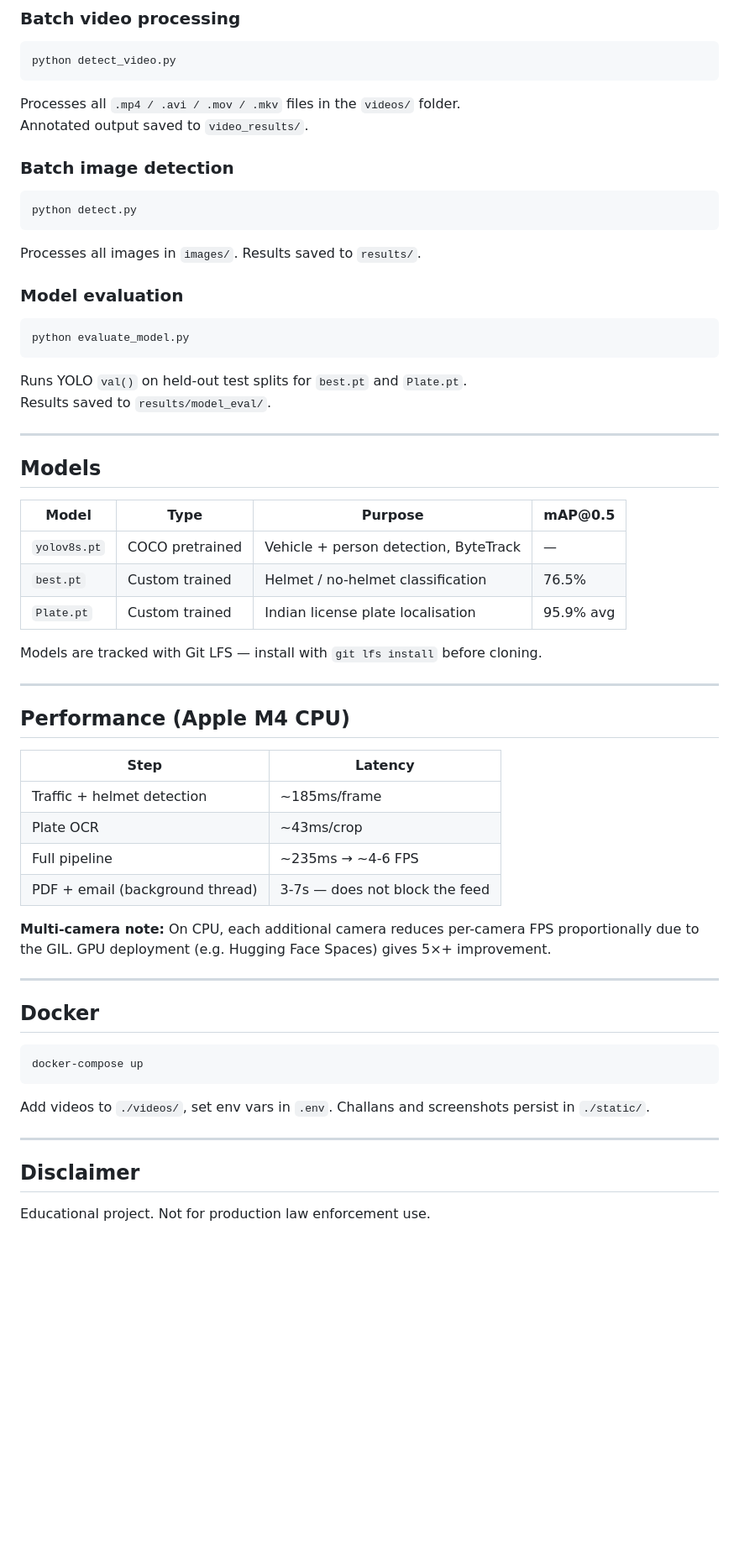
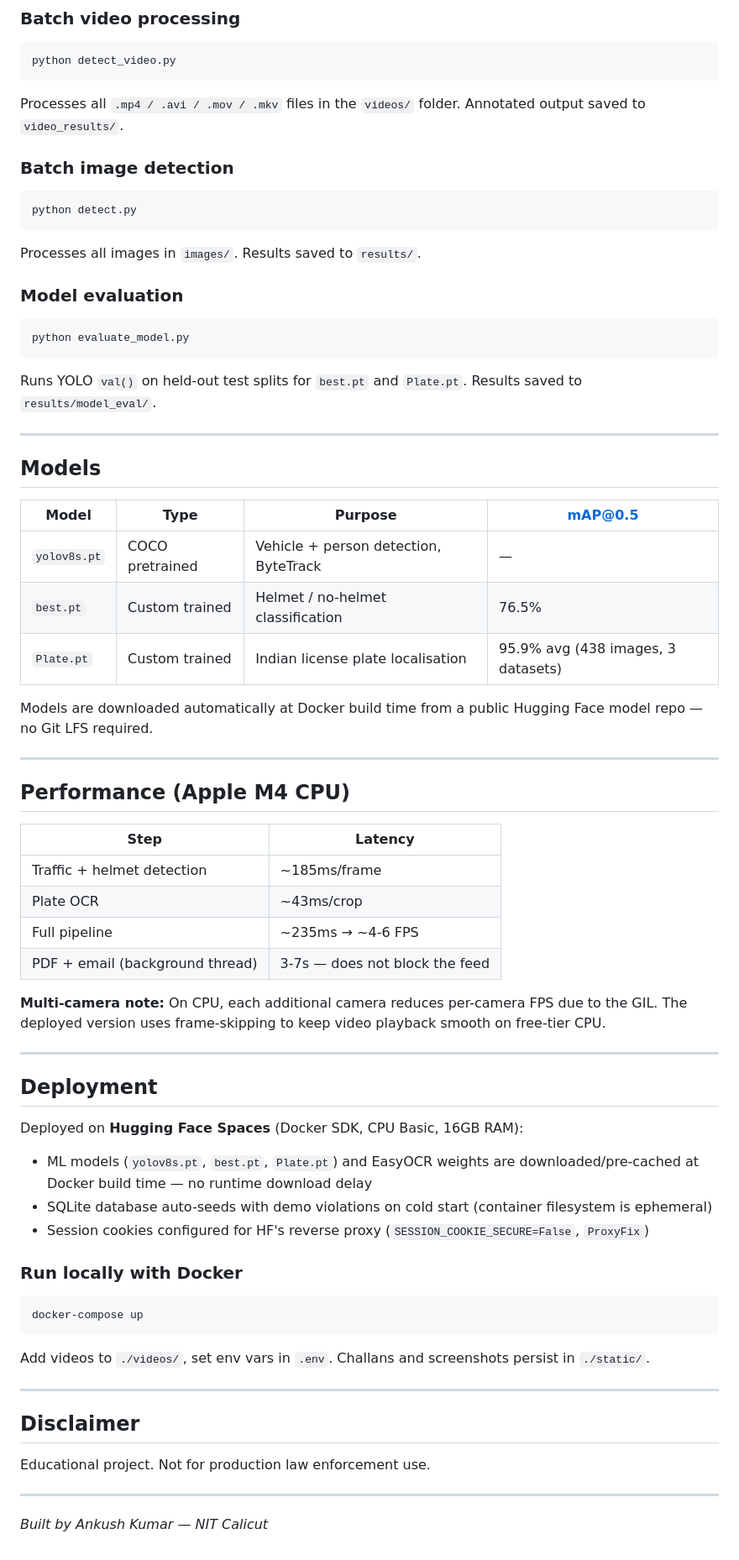
Before and after one commit to i-am-Ankush/RoadX-traffic-enforcement, a Markdown page: README.md, the part around one of its changes. Shown at 84% size. Rendered like a GitHub page; blank space fills up the shorter version.

````diff
--- a/README.md
+++ b/README.md
@@ -105,8 +114,7 @@ From the admin dashboard, select a video file or enter an RTSP URL and click **
 python detect_video.py
 ```
 
-Processes all `.mp4 / .avi / .mov / .mkv` files in the `videos/` folder.
-Annotated output saved to `video_results/`.
+Processes all `.mp4 / .avi / .mov / .mkv` files in the `videos/` folder. Annotated output saved to `video_results/`.
 
 ### Batch image detection
 
@@ -122,20 +130,19 @@ Processes all images in `images/`. Results saved to `results/`.
 python evaluate_model.py
 ```
 
-Runs YOLO `val()` on held-out test splits for `best.pt` and `Plate.pt`.
-Results saved to `results/model_eval/`.
+Runs YOLO `val()` on held-out test splits for `best.pt` and `Plate.pt`. Results saved to `results/model_eval/`.
 
 ---
 
 ## Models
 
-| Model | Type | Purpose | mAP\@0.5 |
+| Model | Type | Purpose | mAP@0.5 |
 |---|---|---|---|
 | `yolov8s.pt` | COCO pretrained | Vehicle + person detection, ByteTrack | — |
 | `best.pt` | Custom trained | Helmet / no-helmet classification | 76.5% |
-| `Plate.pt` | Custom trained | Indian license plate localisation | 95.9% avg |
+| `Plate.pt` | Custom trained | Indian license plate localisation | 95.9% avg (438 images, 3 datasets) |
 
-Models are tracked with Git LFS — install with `git lfs install` before cloning.
+Models are downloaded automatically at Docker build time from a public Hugging Face model repo — no Git LFS required.
 
 ---
 
@@ -148,11 +155,19 @@ Models are tracked with Git LFS — install with `git lfs install` before clonin
 | Full pipeline | ~235ms → ~4-6 FPS |
 | PDF + email (background thread) | 3-7s — does not block the feed |
 
-**Multi-camera note:** On CPU, each additional camera reduces per-camera FPS proportionally due to the GIL. GPU deployment (e.g. Hugging Face Spaces) gives 5×+ improvement.
+**Multi-camera note:** On CPU, each additional camera reduces per-camera FPS due to the GIL. The deployed version uses frame-skipping to keep video playback smooth on free-tier CPU.
 
 ---
 
-## Docker
+## Deployment
+
+Deployed on **Hugging Face Spaces** (Docker SDK, CPU Basic, 16GB RAM):
+
+- ML models (`yolov8s.pt`, `best.pt`, `Plate.pt`) and EasyOCR weights are downloaded/pre-cached at Docker build time — no runtime download delay
+- SQLite database auto-seeds with demo violations on cold start (container filesystem is ephemeral)
+- Session cookies configured for HF's reverse proxy (`SESSION_COOKIE_SECURE=False`, `ProxyFix`)
+
+### Run locally with Docker
 
 ```bash
 docker-compose up
@@ -165,3 +180,7 @@ Add videos to `./videos/`, set env vars in `.env`. Challans and screenshots pers
 ## Disclaimer
 
 Educational project. Not for production law enforcement use.
+
+---
+
+*Built by Ankush Kumar — NIT Calicut*
````
Also changed, not shown: other parts of README.md (+30 -21 lines).
